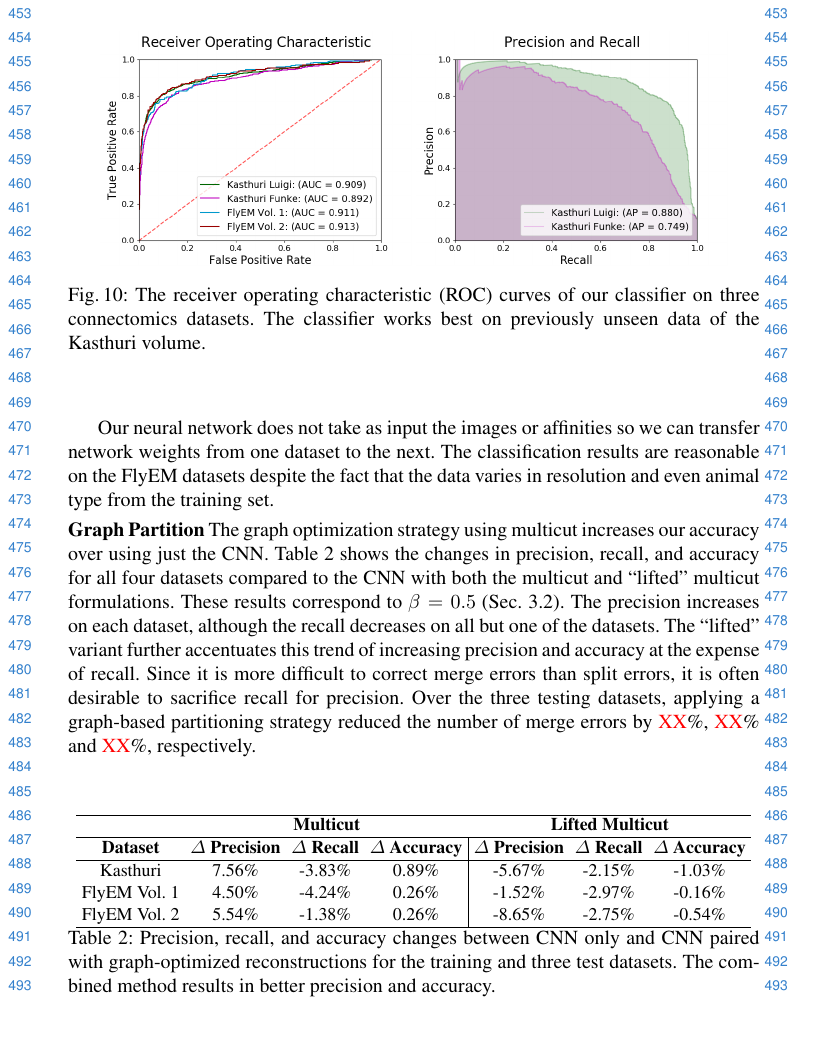
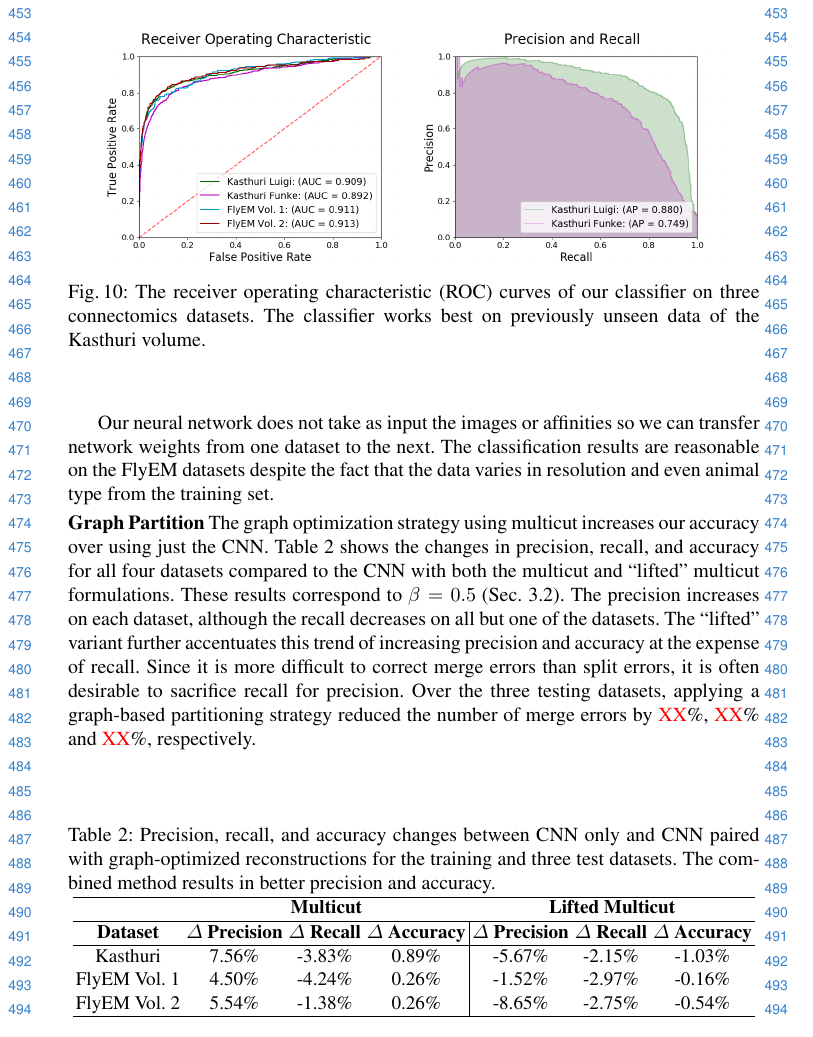
Before and after one commit to bmatejek/ibex, a LaTeX thesis (papers/eccv2018/paper.tex, which reads papers/eccv2018/4_results.tex): part of page 11 of 15, cut so that both start at the same text. Compiled offline with pdfLaTeX.

Commit message:
Fix the other table.

```diff
--- a/papers/eccv2018/4_results.tex
+++ b/papers/eccv2018/4_results.tex
@@ -145,9 +145,9 @@ Since it is more difficult to correct merge errors than split errors, it is ofte
 Over the three testing datasets, applying a graph-based partitioning strategy reduced the number of merge errors by \TODO{XX}\%, \TODO{XX}\% and \TODO{XX}\%, respectively.
 
 \begin{table}[h]
+	\caption{Precision, recall, and accuracy changes between CNN only and CNN paired with graph-optimized reconstructions for the training and three test datasets. The combined method results in better precision and accuracy.}
 	\centering
-	\small
-	\setlength{\tabcolsep}{0.3em}
+\resizebox{\linewidth}{!}{
 	\begin{tabular}{c c c c | c c c} \hline
 		& \multicolumn{3}{c}{\textbf{Multicut}} & \multicolumn{3}{c}{\textbf{Lifted Multicut}} \\ \hline
 		\textbf{Dataset} & $\Delta$ \textbf{Precision} & $\Delta$ \textbf{Recall} & $\Delta$ \textbf{Accuracy} & $\Delta$ \textbf{Precision} & $\Delta$ \textbf{Recall} & $\Delta$ \textbf{Accuracy} \\ \hline
@@ -155,7 +155,7 @@ Over the three testing datasets, applying a graph-based partitioning strategy re
 		FlyEM Vol. 1 & 4.50\% & -4.24\% & 0.26\% & -1.52\% & -2.97\% & -0.16\%  \\
 		FlyEM Vol. 2 & 5.54\% & -1.38\% & 0.26\% & -8.65\% & -2.75\% & -0.54\%\\ \hline
 	\end{tabular}
-	\caption{Precision, recall, and accuracy changes between CNN only and CNN paired with graph-optimized reconstructions for the training and three test datasets. The combined method results in better precision and accuracy.}
+}
 	\label{table:multicut}
 \end{table}
 
```
